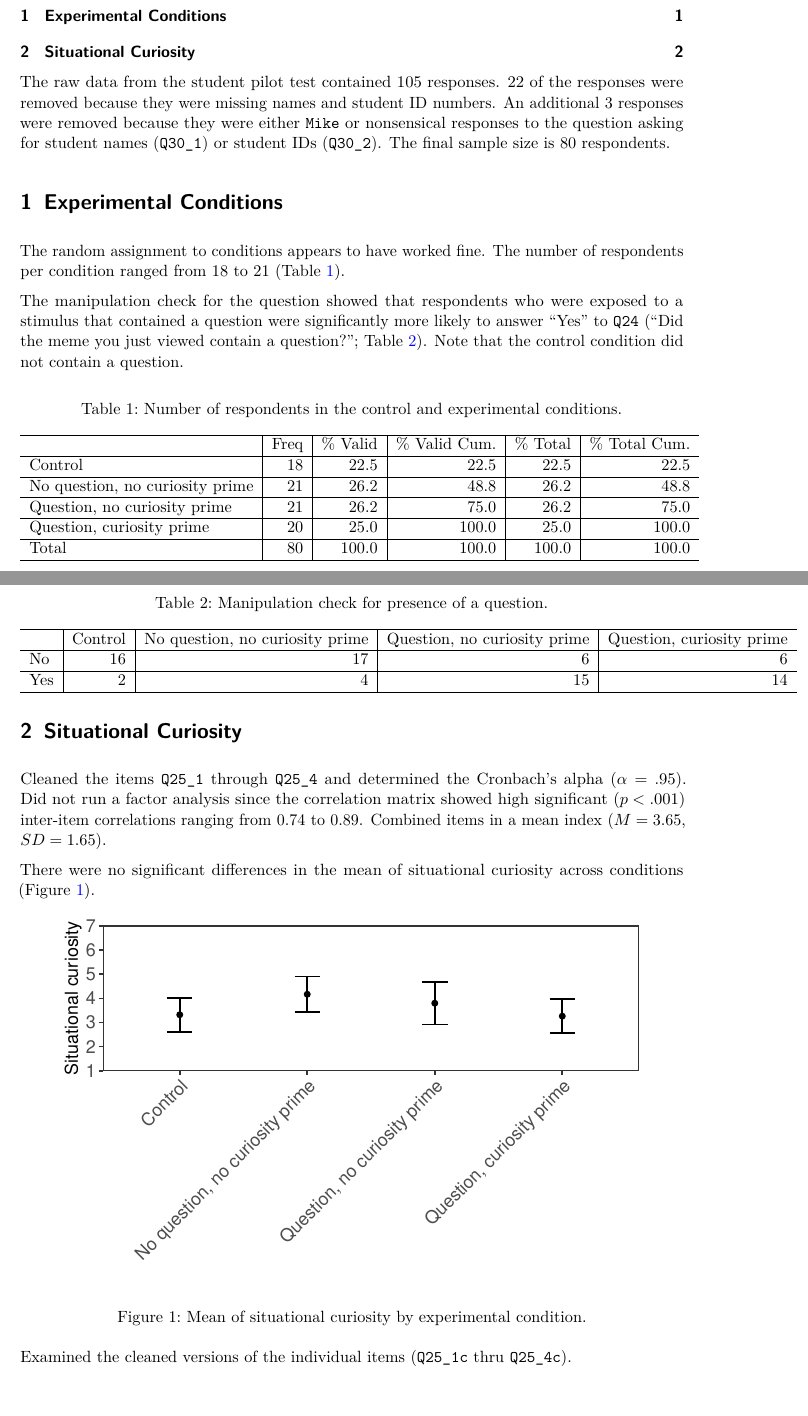
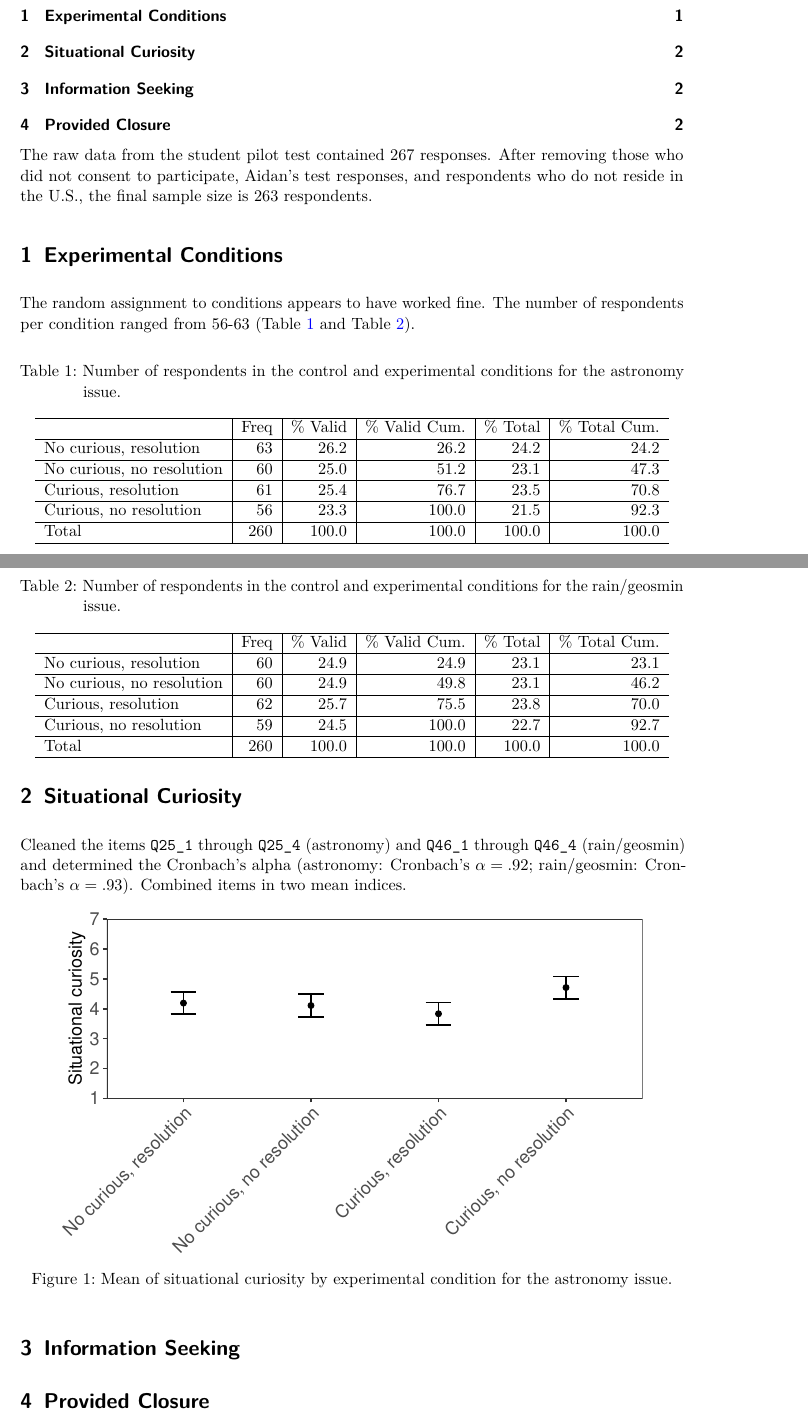
Before and after one commit to sarakyeo/curiosity-project, a LaTeX document (docs/curiosity_student-pilot_data-analysis.tex): two parts of pages 1 and 2 of 4 before the commit and two parts of pages 1 and 2 of 5 after it, joined at a grey line, cut so that both start at the same text, the shorter picture padded with empty space. Compiled offline with pdfLaTeX.

Commit message:
need to render documents

```diff
--- a/docs/curiosity_student-pilot_data-analysis.tex
+++ b/docs/curiosity_student-pilot_data-analysis.tex
@@ -7,21 +8,22 @@
   letterpaper,
   DIV=11,
   numbers=noendperiod]{scrartcl}
-
+\usepackage{xcolor}
 \usepackage{amsmath,amssymb}
+\setcounter{secnumdepth}{5}
 \usepackage{iftex}
 \ifPDFTeX
   \usepackage[T1]{fontenc}
   \usepackage[utf8]{inputenc}
   \usepackage{textcomp} % provide euro and other symbols
 \else % if luatex or xetex
-  \usepackage{unicode-math}
+  \usepackage{unicode-math} % this also loads fontspec
   \defaultfontfeatures{Scale=MatchLowercase}
   \defaultfontfeatures[\rmfamily]{Ligatures=TeX,Scale=1}
 \fi
 \usepackage{lmodern}
 \ifPDFTeX\else
-    % xetex/luatex font selection
+  % xetex/luatex font selection
 \fi
 % Use upquote if available, for straight quotes in verbatim environments
 \IfFileExists{upquote.sty}{\usepackage{upquote}}{}
@@ -39,9 +41,6 @@
 }{% if KOMA class
   \KOMAoptions{parskip=half}}
 \makeatother
-\usepackage{xcolor}
-\setlength{\emergencystretch}{3em} % prevent overfull lines
-\setcounter{secnumdepth}{5}
 % Make \paragraph and \subparagraph free-standing
 \makeatletter
 \ifx\paragraph\undefined\else
@@ -67,8 +66,7 @@
 \makeatother
 
 
-\providecommand{\tightlist}{%
-  \setlength{\itemsep}{0pt}\setlength{\parskip}{0pt}}\usepackage{longtable,booktabs,array}
+\usepackage{longtable,booktabs,array}
 \usepackage{calc} % for calculating minipage widths
 % Correct order of tables after \paragraph or \subparagraph
 \usepackage{etoolbox}
@@ -152,13 +164,11 @@
 \@ifpackageloaded{caption}{}{\usepackage{caption}}
 \@ifpackageloaded{subcaption}{}{\usepackage{subcaption}}
 \makeatother
-
 \usepackage{bookmark}
-
 \IfFileExists{xurl.sty}{\usepackage{xurl}}{} % add URL line breaks if available
-\urlstyle{same} % disable monospaced font for URLs
+\urlstyle{same}
 \hypersetup{
-  pdftitle={Curiosity Project: Student Pilot Data Analysis},
+  pdftitle={Curiosity Project: Student Pilot Data Analysis (22-Oct-25)},
   colorlinks=true,
   linkcolor={blue},
   filecolor={Maroon},
@@ -167,10 +177,9 @@
   pdfcreator={LaTeX via pandoc}}
 
 
-\title{Curiosity Project: Student Pilot Data Analysis}
+\title{Curiosity Project: Student Pilot Data Analysis (22-Oct-25)}
 \author{}
 \date{}
-
 \begin{document}
 \maketitle
 
@@ -188,23 +197,21 @@ breaklines
 \tableofcontents
 }
 
-The raw data from the student pilot test contained 105 responses. 22 of
-the responses were removed because they were missing names and student
-ID numbers. An additional 3 responses were removed because they were
-either \texttt{Mike} or nonsensical responses to the question asking for
-student names (\texttt{Q30\_1}) or student IDs (\texttt{Q30\_2}). The
-final sample size is 80 respondents.
+The raw data from the student pilot test contained 267 responses. After
+removing those who did not consent to participate, Aidan's test
+responses, and respondents who do not reside in the U.S., the final
+sample size is 263 respondents.
 
 \section{Experimental Conditions}\label{experimental-conditions}
 
 The random assignment to conditions appears to have worked fine. The
-number of respondents per condition ranged from 18 to 21
-(Table~\ref{tbl-expcond}).
+number of respondents per condition ranged from 56-63
+(Table~\ref{tbl-aexpcond} and Table~\ref{tbl-rexpcond}).
 
 \begin{table}
 
-\caption{\label{tbl-expcond}Number of respondents in the control and
-experimental conditions.}
+\caption{\label{tbl-aexpcond}Number of respondents in the control and
+experimental conditions for the astronomy issue.}
 
 \centering{
 
@@ -212,15 +219,15 @@ experimental conditions.}
 \hline
   & Freq & \% Valid & \% Valid Cum. & \% Total & \% Total Cum.\\
 \hline
-Control & 18 & 22.5 & 22.5 & 22.5 & 22.5\\
+No curious, resolution & 63 & 26.2 & 26.2 & 24.2 & 24.2\\
 \hline
-No question, no curiosity prime & 21 & 26.2 & 48.8 & 26.2 & 48.8\\
+No curious, no resolution & 60 & 25.0 & 51.2 & 23.1 & 47.3\\
 \hline
-Question, no curiosity prime & 21 & 26.2 & 75.0 & 26.2 & 75.0\\
+Curious, resolution & 61 & 25.4 & 76.7 & 23.5 & 70.8\\
 \hline
-Question, curiosity prime & 20 & 25.0 & 100.0 & 25.0 & 100.0\\
+Curious, no resolution & 56 & 23.3 & 100.0 & 21.5 & 92.3\\
 \hline
-Total & 80 & 100.0 & 100.0 & 100.0 & 100.0\\
+Total & 260 & 100.0 & 100.0 & 100.0 & 100.0\\
 \hline
 \end{tabular}
 
@@ -228,26 +235,26 @@ Total & 80 & 100.0 & 100.0 & 100.0 & 100.0\\
 
 \end{table}%
 
-The manipulation check for the question showed that respondents who were
-exposed to a stimulus that contained a question were significantly more
-likely to answer ``Yes'' to \texttt{Q24} (``Did the meme you just viewed
-contain a question?''; Table~\ref{tbl-mcheck}). Note that the control
-condition did not contain a question.
-
 \begin{table}
 
-\caption{\label{tbl-mcheck}Manipulation check for presence of a
-question.}
+\caption{\label{tbl-rexpcond}Number of respondents in the control and
+experimental conditions for the rain/geosmin issue.}
 
 \centering{
 
-\begin{tabular}[t]{l|r|r|r|r}
+\begin{tabular}[t]{l|r|r|r|r|r}
 \hline
-  & Control & No question, no curiosity prime & Question, no curiosity prime & Question, curiosity prime\\
+  & Freq & \% Valid & \% Valid Cum. & \% Total & \% Total Cum.\\
 \hline
-No & 16 & 17 & 6 & 6\\
+No curious, resolution & 60 & 24.9 & 24.9 & 23.1 & 23.1\\
 \hline
-Yes & 2 & 4 & 15 & 14\\
+No curious, no resolution & 60 & 24.9 & 49.8 & 23.1 & 46.2\\
+\hline
+Curious, resolution & 62 & 25.7 & 75.5 & 23.8 & 70.0\\
+\hline
+Curious, no resolution & 59 & 24.5 & 100.0 & 22.7 & 92.7\\
+\hline
+Total & 260 & 100.0 & 100.0 & 100.0 & 100.0\\
 \hline
 \end{tabular}
 
@@ -257,27 +264,19 @@ Yes & 2 & 4 & 15 & 14\\
 
 \section{Situational Curiosity}\label{situational-curiosity}
 
-Cleaned the items \texttt{Q25\_1} through \texttt{Q25\_4} and determined
-the Cronbach's alpha (\(\alpha = .95\)). Did not run a factor analysis
-since the correlation matrix showed high significant (\(p < .001\))
-inter-item correlations ranging from \(0.74\) to \(0.89\). Combined
-items in a mean index (\(M = 3.65\), \(SD = 1.65\)).
-
-There were no significant differences in the mean of situational
-curiosity across conditions (Figure~\ref{fig-means}).
+Cleaned the items \texttt{Q25\_1} through \texttt{Q25\_4} (astronomy)
+and \texttt{Q46\_1} through \texttt{Q46\_4} (rain/geosmin) and
+determined the Cronbach's alpha (astronomy: Cronbach's \(\alpha = .92\);
+rain/geosmin: Cronbach's \(\alpha = .93\)). Combined items in two mean
+indices.
 
 \begin{figure}
 
 \centering{
 
-\pandocbounded{\includegraphics[keepaspectratio]{curiosity_student-pilot_data-analysis_files/figure-pdf/fig-means-1.pdf}}
+\pandocbounded{\includegraphics[keepaspectratio]{curiosity_student-pilot_data-analysis_files/figure-pdf/fig-asitcur-1.pdf}}
 
 }
 
-\caption{\label{fig-means}Mean of situational curiosity by experimental
-condition.}
-
-\end{figure}%
-
-Examined the cleaned versions of the individual items (\texttt{Q25\_1c}
-thru \texttt{Q25\_4c}).
+\caption{\label{fig-asitcur}Mean of situational curiosity by
+experimental condition for the astronomy issue.}
@@ -305,0 +297,3 @@ thru \texttt{Q25\_4c}).
+\end{figure}%
+
+\section{Information Seeking}\label{information-seeking}
@@ -317,0 +325,3 @@ thru \texttt{Q25\_4c}).
+\end{figure}%
+
+\section{Provided Closure}\label{provided-closure}
@@ -318,3 +338,5 @@ thru \texttt{Q25\_4c}).
+the information provided closure by experimental condition for the
+astronomy issue.}
 
 \end{figure}%
 
```
Also changed, not shown: docs/curiosity_student-pilot_data-analysis.pdf (deleted), docs/curiosity_student-pilot_data-analysis_files/figure-html/DVs-1.png (added), docs/curiosity_student-pilot_data-analysis_files/figure-html/DVs-2.png (added), docs/curiosity_student-pilot_data-analysis_files/figure-html/DVs-3.png (added), docs/curiosity_student-pilot_data-analysis_files/figure-html/DVs-4.png (added), docs/curiosity_student-pilot_data-analysis_files/figure-html/DVs-5.png (added), docs/curiosity_student-pilot_data-analysis_files/figure-html/DVs-6.png (added), docs/curiosity_student-pilot_data-analysis_files/figure-html/DVs-7.png (added), docs/curiosity_student-pilot_data-analysis_files/figure-html/DVs-8.png (added), docs/curiosity_student-pilot_data-analysis_files/figure-html/fig-aclosure-1.png (added), docs/curiosity_student-pilot_data-analysis_files/figure-html/fig-ainfoseek-1.png (added), docs/curiosity_student-pilot_data-analysis_files/figure-html/fig-asitcur-1.png (added), docs/curiosity_student-pilot_data-analysis_files/figure-html/fig-rclosure-1.png (added), docs/curiosity_student-pilot_data-analysis_files/figure-html/fig-rinfoseek-1.png (added), 16 more files, 4 other files.
